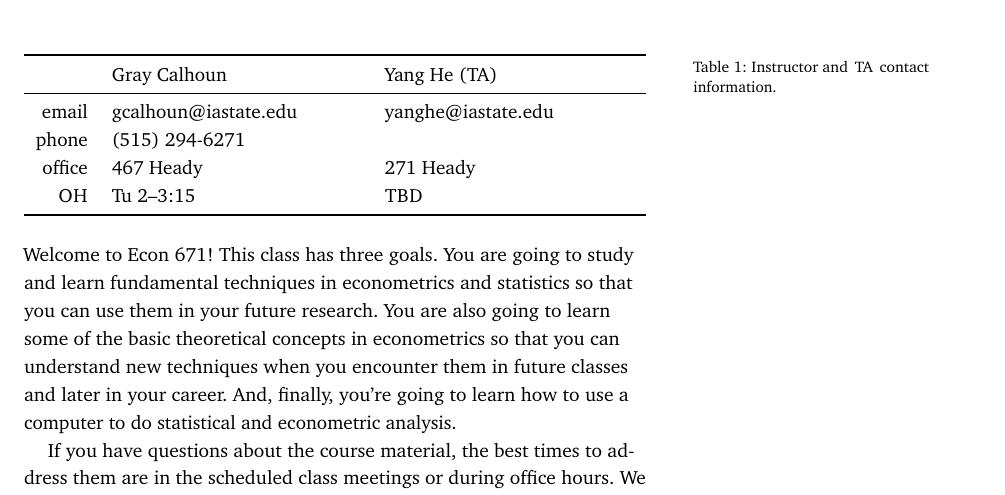
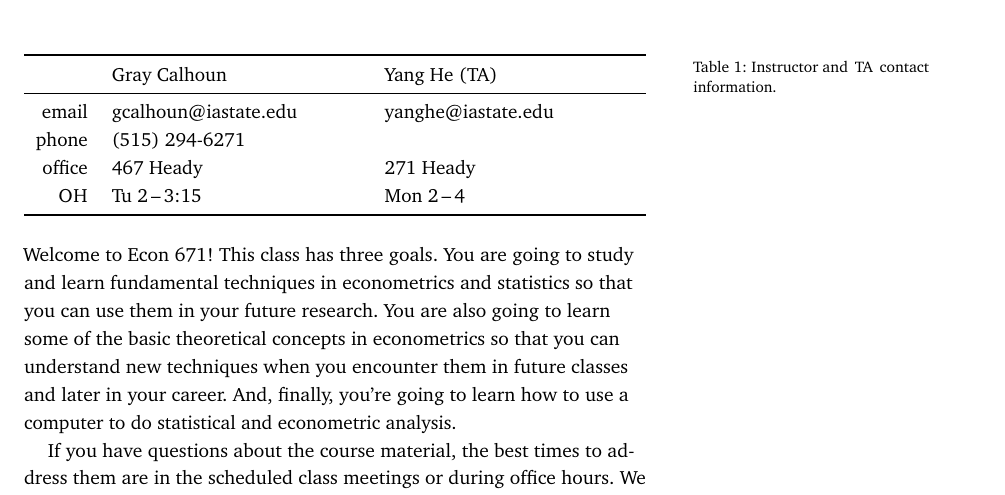
Before and after one commit to mmkuang/grayclhn.github.io, a LaTeX document (671/syllabus-2014.tex): part of page 1 of 7, cut so that both start at the same text. Compiled offline with pdfLaTeX.

Commit message:
Update with TA office hours

```diff
--- a/671/syllabus-2014.tex
+++ b/671/syllabus-2014.tex
@@ -181,7 +181,7 @@
   email  & gcalhoun@iastate.edu & yanghe@iastate.edu  \\
   phone  & (515) 294-6271       &                     \\
   office & 467 Heady            & 271 Heady           \\
-  \OH    & Tu 2--3:15           & \TBD                \\
+  \OH    & Tu 2\,--\,3:15       & Mon 2\,--\,4        \\
   \bottomrule
 \end{tabularx}
 \caption{Instructor and \TA\ contact information.}
```
Also changed, not shown: 671/syllabus-2014.pdf.
